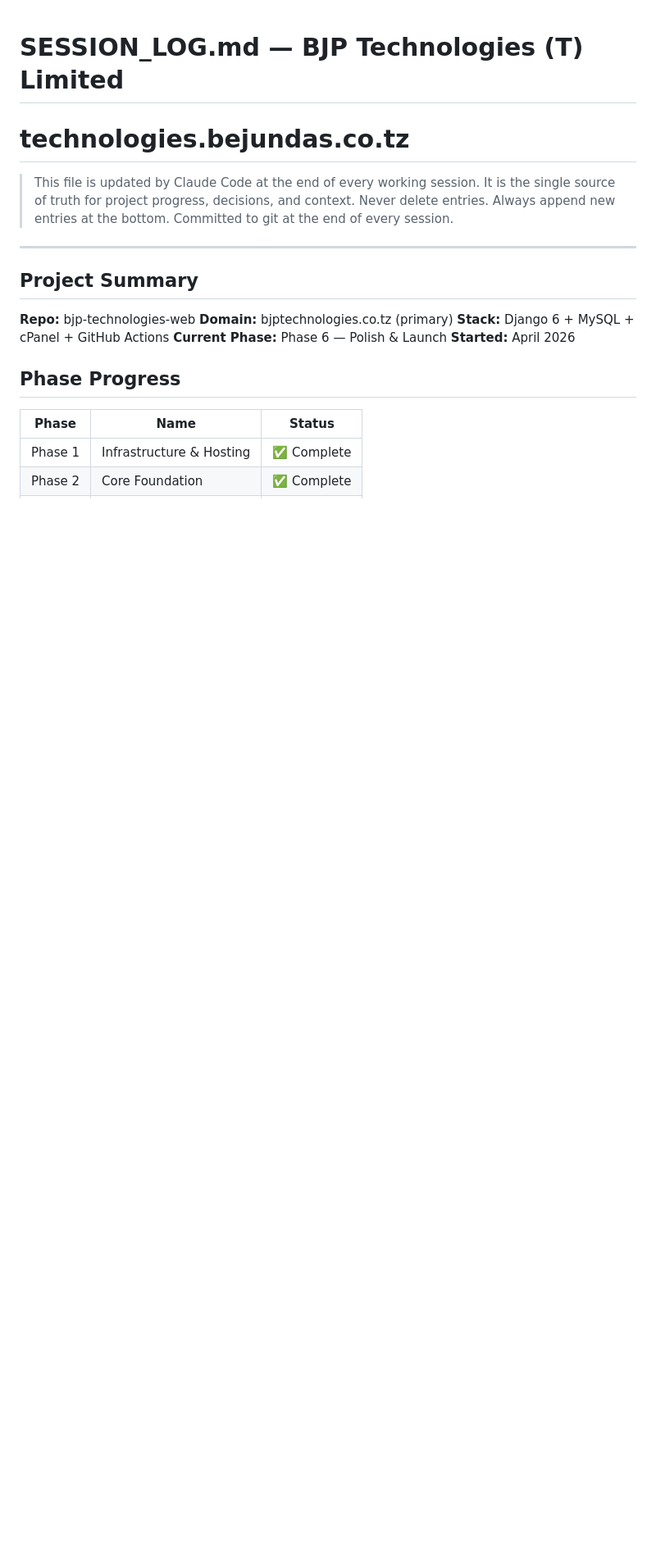
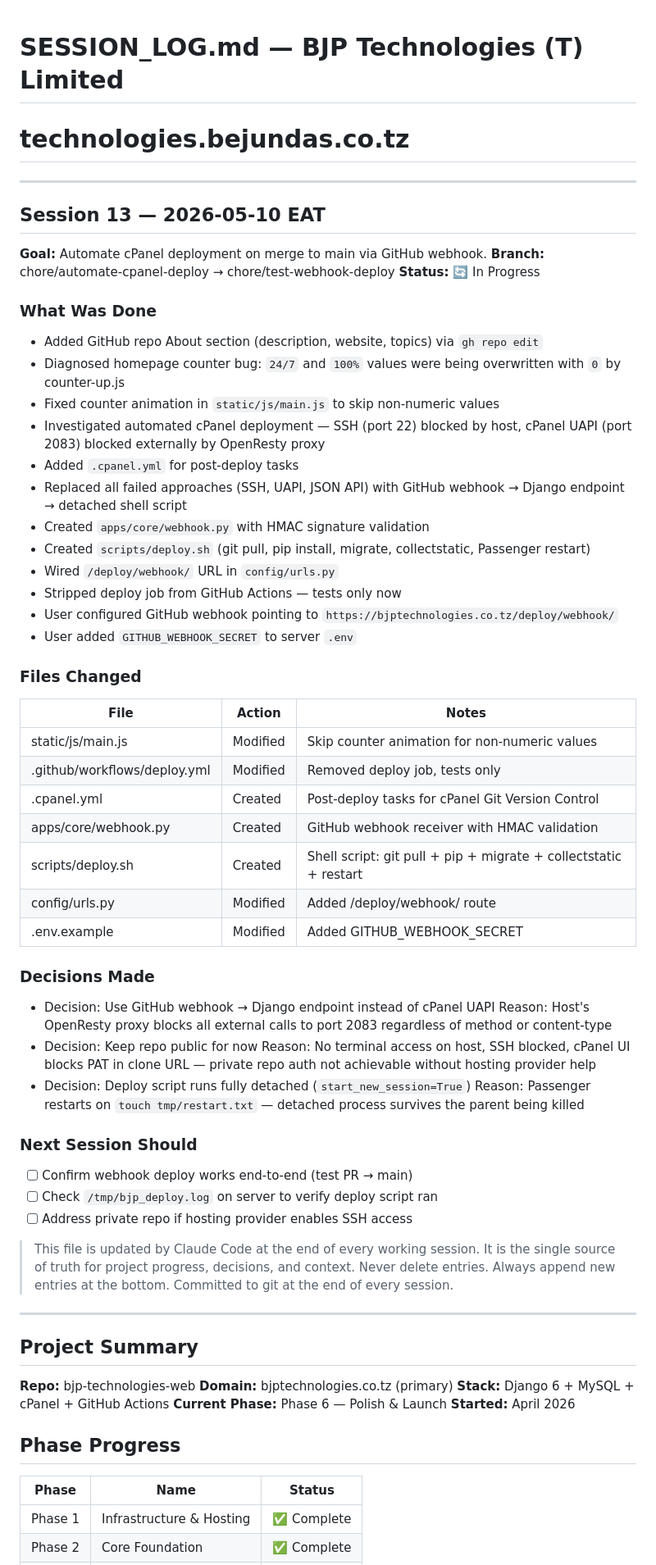
Before and after one commit to MussaJabir/bjp-technologies-web, a Markdown page: SESSION_LOG.md, the part around the change. Shown at 82% size. GitHub-like rendering; blank space fills up the shorter version.

Commit message:
docs(session): session 13 — automated deploy via GitHub webhook
Co-Authored-By: Claude Sonnet 4.6 <noreply@anthropic.com>

```diff
--- a/SESSION_LOG.md
+++ b/SESSION_LOG.md
@@ -1,5 +1,51 @@
 # SESSION_LOG.md — BJP Technologies (T) Limited
 # technologies.bejundas.co.tz
+
+---
+
+## Session 13 — 2026-05-10 EAT
+
+**Goal:** Automate cPanel deployment on merge to main via GitHub webhook.
+**Branch:** chore/automate-cpanel-deploy → chore/test-webhook-deploy
+**Status:** 🔄 In Progress
+
+### What Was Done
+- Added GitHub repo About section (description, website, topics) via `gh repo edit`
+- Diagnosed homepage counter bug: `24/7` and `100%` values were being overwritten with `0` by counter-up.js
+- Fixed counter animation in `static/js/main.js` to skip non-numeric values
+- Investigated automated cPanel deployment — SSH (port 22) blocked by host, cPanel UAPI (port 2083) blocked externally by OpenResty proxy
+- Added `.cpanel.yml` for post-deploy tasks
+- Replaced all failed approaches (SSH, UAPI, JSON API) with GitHub webhook → Django endpoint → detached shell script
+- Created `apps/core/webhook.py` with HMAC signature validation
+- Created `scripts/deploy.sh` (git pull, pip install, migrate, collectstatic, Passenger restart)
+- Wired `/deploy/webhook/` URL in `config/urls.py`
+- Stripped deploy job from GitHub Actions — tests only now
+- User configured GitHub webhook pointing to `https://bjptechnologies.co.tz/deploy/webhook/`
+- User added `GITHUB_WEBHOOK_SECRET` to server `.env`
+
+### Files Changed
+| File | Action | Notes |
+|---|---|---|
+| static/js/main.js | Modified | Skip counter animation for non-numeric values |
+| .github/workflows/deploy.yml | Modified | Removed deploy job, tests only |
+| .cpanel.yml | Created | Post-deploy tasks for cPanel Git Version Control |
+| apps/core/webhook.py | Created | GitHub webhook receiver with HMAC validation |
+| scripts/deploy.sh | Created | Shell script: git pull + pip + migrate + collectstatic + restart |
+| config/urls.py | Modified | Added /deploy/webhook/ route |
+| .env.example | Modified | Added GITHUB_WEBHOOK_SECRET |
+
+### Decisions Made
+- Decision: Use GitHub webhook → Django endpoint instead of cPanel UAPI
+  Reason: Host's OpenResty proxy blocks all external calls to port 2083 regardless of method or content-type
+- Decision: Keep repo public for now
+  Reason: No terminal access on host, SSH blocked, cPanel UI blocks PAT in clone URL — private repo auth not achievable without hosting provider help
+- Decision: Deploy script runs fully detached (`start_new_session=True`)
+  Reason: Passenger restarts on `touch tmp/restart.txt` — detached process survives the parent being killed
+
+### Next Session Should
+- [ ] Confirm webhook deploy works end-to-end (test PR → main)
+- [ ] Check `/tmp/bjp_deploy.log` on server to verify deploy script ran
+- [ ] Address private repo if hosting provider enables SSH access
 
 > This file is updated by Claude Code at the end of every working session.
 > It is the single source of truth for project progress, decisions, and context.
```
